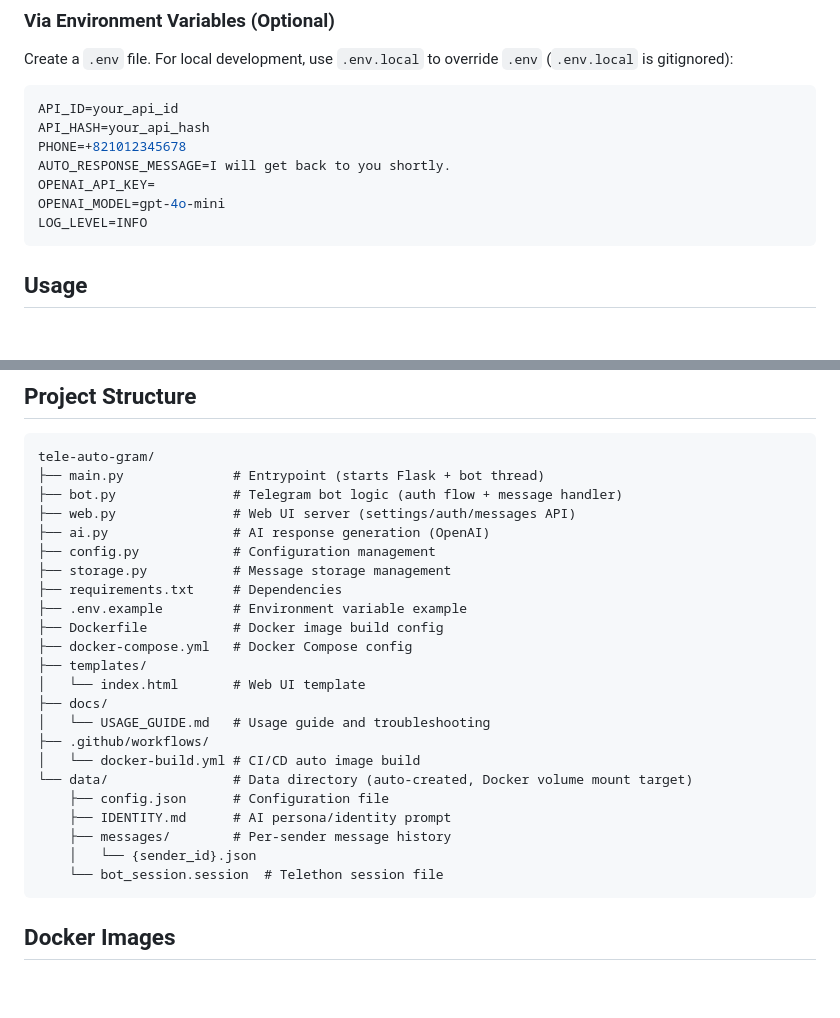
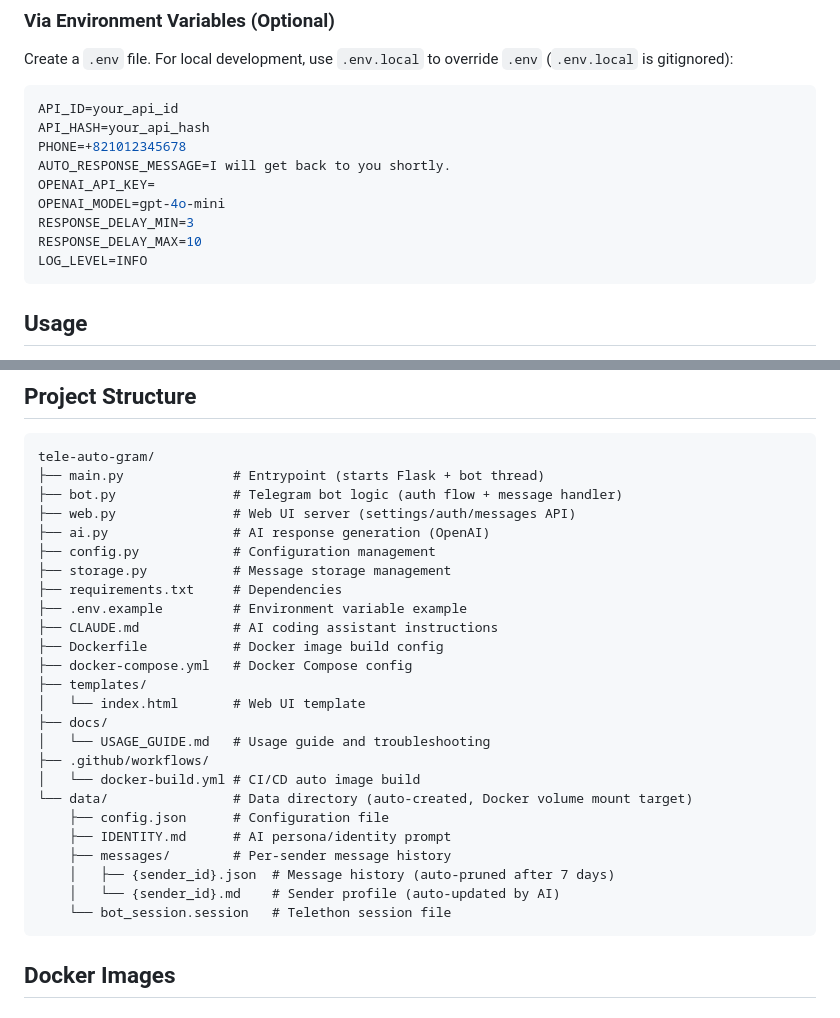
Before and after one commit to nalbam/tele-auto-gram, a Markdown page: README.md, 2 parts joined by grey strips. Drawn GitHub-style; blank space fills up the shorter version.

Commit message:
Add response delay configuration and update file structure for AI profiles

````diff
--- a/README.md
+++ b/README.md
@@ -100,6 +100,8 @@ PHONE=+821012345678
 AUTO_RESPONSE_MESSAGE=I will get back to you shortly.
 OPENAI_API_KEY=
 OPENAI_MODEL=gpt-4o-mini
+RESPONSE_DELAY_MIN=3
+RESPONSE_DELAY_MAX=10
 LOG_LEVEL=INFO
 ```
 
@@ -124,6 +126,7 @@ tele-auto-gram/
 ├── storage.py           # Message storage management
 ├── requirements.txt     # Dependencies
 ├── .env.example         # Environment variable example
+├── CLAUDE.md            # AI coding assistant instructions
 ├── Dockerfile           # Docker image build config
 ├── docker-compose.yml   # Docker Compose config
 ├── templates/
@@ -136,8 +139,9 @@ tele-auto-gram/
     ├── config.json      # Configuration file
     ├── IDENTITY.md      # AI persona/identity prompt
     ├── messages/        # Per-sender message history
-    │   └── {sender_id}.json
-    └── bot_session.session  # Telethon session file
+    │   ├── {sender_id}.json  # Message history (auto-pruned after 7 days)
+    │   └── {sender_id}.md    # Sender profile (auto-updated by AI)
+    └── bot_session.session   # Telethon session file
 ```
 
 ## Docker Images
````
